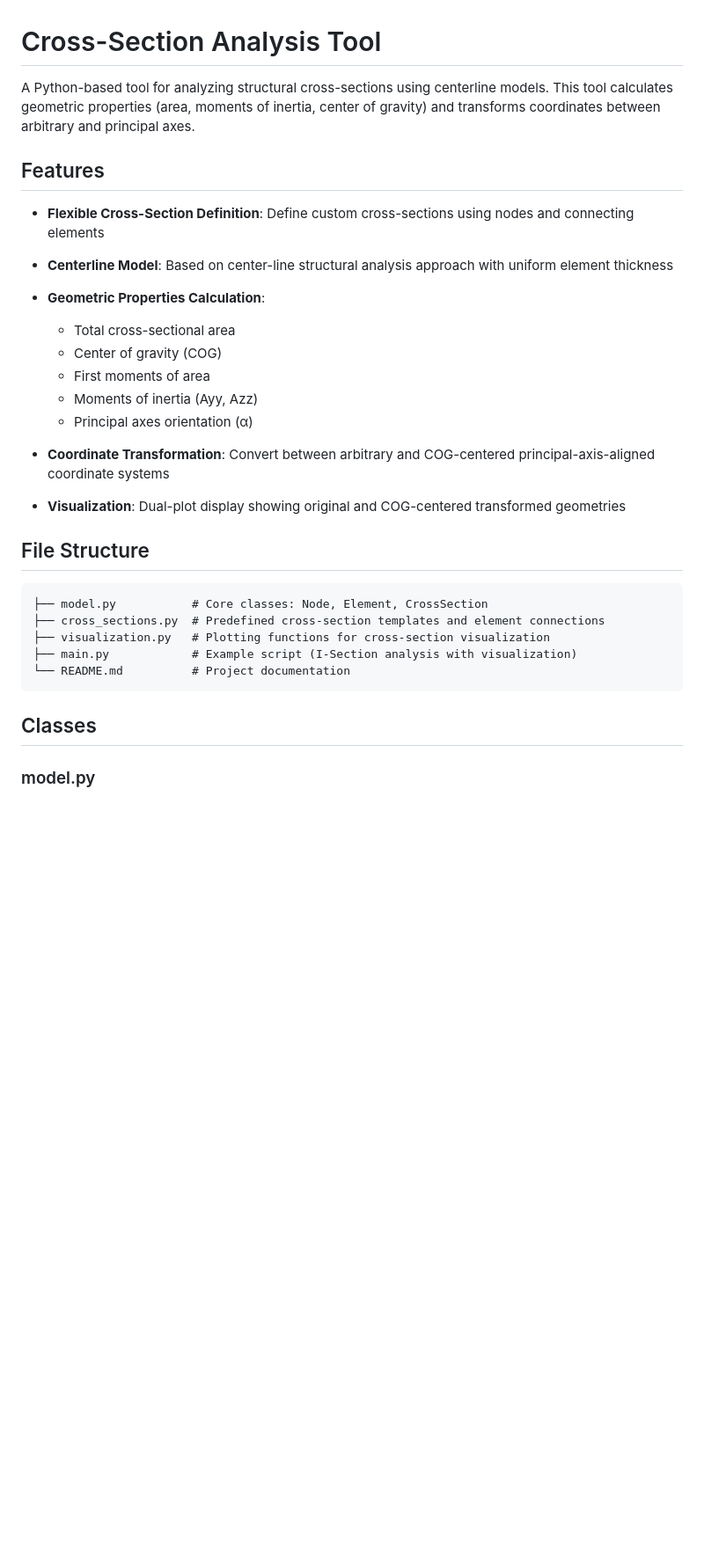
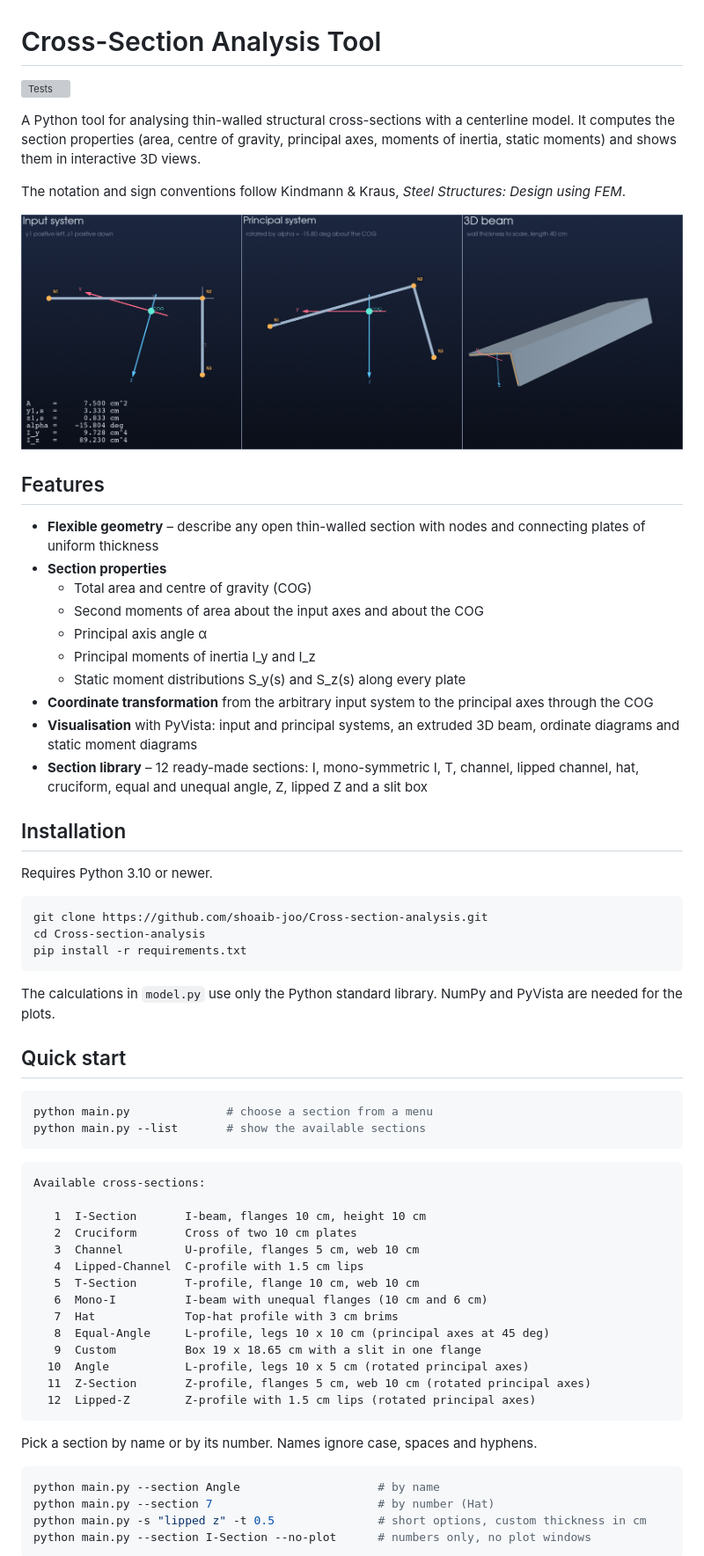
Before and after one commit to shoaib-joo/Cross-section-analysis, a Markdown page: README.md, the part around one of its changes. Shown at 88% size. Rendered like a GitHub page; pictures changed too: docs/images/cross_section.png (added); blank space fills up the shorter version; grey boxes are pictures that could not be loaded.

````diff
--- a/README.md
+++ b/README.md
@@ -1,32 +1,68 @@
 # Cross-Section Analysis Tool
 
-A Python-based tool for analyzing structural cross-sections using centerline models. This tool calculates geometric properties (area, moments of inertia, center of gravity) and transforms coordinates between arbitrary and principal axes.
+[![Tests](https://github.com/shoaib-joo/Cross-section-analysis/actions/workflows/tests.yml/badge.svg)](https://github.com/shoaib-joo/Cross-section-analysis/actions/workflows/tests.yml)
+
+A Python tool for analysing thin-walled structural cross-sections with a centerline model. It computes the section properties (area, centre of gravity, principal axes, moments of inertia, static moments) and shows them in interactive 3D views.
+
+The notation and sign conventions follow Kindmann & Kraus, *Steel Structures: Design using FEM*.
+
+![Unequal angle in the input and principal coordinate systems, and extruded as a beam](docs/images/cross_section.png)
 
 ## Features
 
-- **Flexible Cross-Section Definition**: Define custom cross-sections using nodes and connecting elements
-- **Centerline Model**: Based on center-line structural analysis approach with uniform element thickness
-- **Geometric Properties Calculation**:
-  - Total cross-sectional area
-  - Center of gravity (COG)
-  - First moments of area
-  - Moments of inertia (Ayy, Azz)
-  - Principal axes orientation (α)
+- **Flexible geometry** – describe any open thin-walled section with nodes and connecting plates of uniform thickness
+- **Section properties**
+  - Total area and centre of gravity (COG)
+  - Second moments of area about the input axes and about the COG
+  - Principal axis angle α
+  - Principal moments of inertia I_y and I_z
+  - Static moment distributions S_y(s) and S_z(s) along every plate
+- **Coordinate transformation** from the arbitrary input system to the principal axes through the COG
+- **Visualisation** with PyVista: input and principal systems, an extruded 3D beam, ordinate diagrams and static moment diagrams
+- **Section library** – 12 ready-made sections: I, mono-symmetric I, T, channel, lipped channel, hat, cruciform, equal and unequal angle, Z, lipped Z and a slit box
 
-- **Coordinate Transformation**: Convert between arbitrary and COG-centered principal-axis-aligned coordinate systems
-- **Visualization**: Dual-plot display showing original and COG-centered transformed geometries
+## Installation
 
-## File Structure
+Requires Python 3.10 or newer.
+
+```bash
+git clone https://github.com/shoaib-joo/Cross-section-analysis.git
+cd Cross-section-analysis
+pip install -r requirements.txt
+```
+
+The calculations in `model.py` use only the Python standard library. NumPy and PyVista are needed for the plots.
+
+## Quick start
+
+```bash
+python main.py              # choose a section from a menu
+python main.py --list       # show the available sections
+```
 
 ```
-├── model.py           # Core classes: Node, Element, CrossSection
-├── cross_sections.py  # Predefined cross-section templates and element connections
-├── visualization.py   # Plotting functions for cross-section visualization
-├── main.py            # Example script (I-Section analysis with visualization)
-└── README.md          # Project documentation
+Available cross-sections:
+
+   1  I-Section       I-beam, flanges 10 cm, height 10 cm
+   2  Cruciform       Cross of two 10 cm plates
+   3  Channel         U-profile, flanges 5 cm, web 10 cm
+   4  Lipped-Channel  C-profile with 1.5 cm lips
+   5  T-Section       T-profile, flange 10 cm, web 10 cm
+   6  Mono-I          I-beam with unequal flanges (10 cm and 6 cm)
+   7  Hat             Top-hat profile with 3 cm brims
+   8  Equal-Angle     L-profile, legs 10 x 10 cm (principal axes at 45 deg)
+   9  Custom          Box 19 x 18.65 cm with a slit in one flange
+  10  Angle           L-profile, legs 10 x 5 cm (rotated principal axes)
+  11  Z-Section       Z-profile, flanges 5 cm, web 10 cm (rotated principal axes)
+  12  Lipped-Z        Z-profile with 1.5 cm lips (rotated principal axes)
 ```
 
-## Classes
+Pick a section by name or by its number. Names ignore case, spaces and hyphens.
 
-### model.py
+```bash
+python main.py --section Angle                    # by name
+python main.py --section 7                        # by number (Hat)
+python main.py -s "lipped z" -t 0.5               # short options, custom thickness in cm
+python main.py --section I-Section --no-plot      # numbers only, no plot windows
+```
 
````
Also changed, not shown: other parts of README.md (+106 -98 lines), docs/images/distances.png (added), docs/images/static_moments.png (added), 10 other files.
